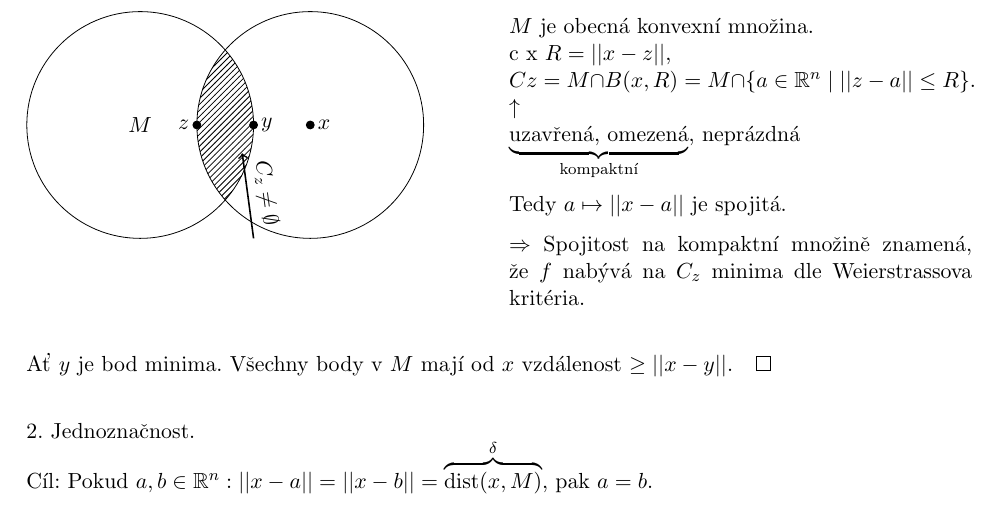
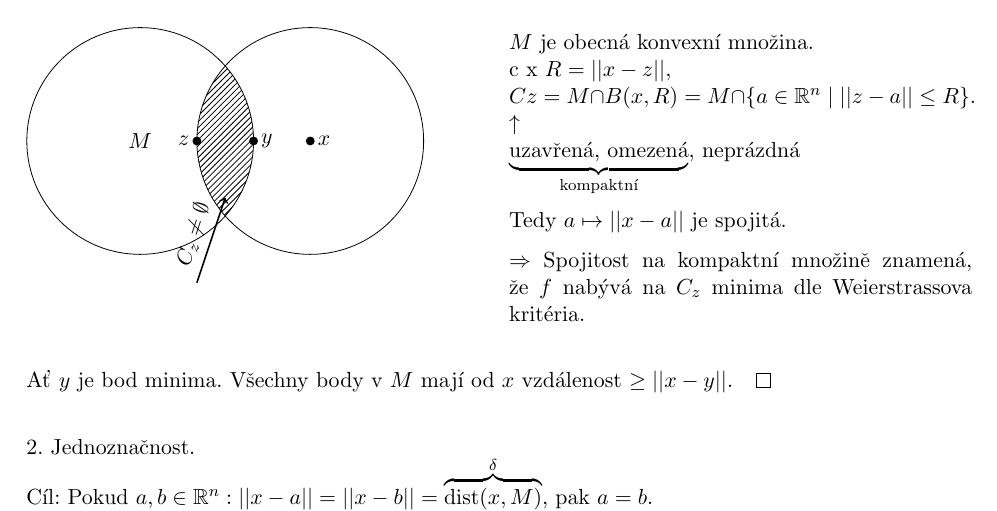
Before and after one commit to knedl1k/A8B01OGT, a LaTeX problem sheet (exercises/main.tex, which reads exercises/chapters/02.tex): part of page 11 of 24, cut so that both start at the same text. Compiled offline with pdfLaTeX.

Commit message:
fix arrow

```diff
--- a/exercises/chapters/02.tex
+++ b/exercises/chapters/02.tex
@@ -25,7 +25,7 @@ Cíl: Existuje bod minima\\
         \filldraw[black] (2, 0) circle (2pt) node[right] {$y$};
         \filldraw[black] (3, 0) circle (2pt) node[right] {$x$};
 
-        \draw[->, thick] (2,-2) -- (1.8,-0.5) node[midway, above, sloped] {$C_z \not= \emptyset$}; % TODO upravit sipku
+        \draw[->, thick] (1,-2.5) -- (1.5,-1) node[midway, above, sloped] {$C_z \not= \emptyset$}; % TODO upravit sipku
     \end{tikzpicture}
 
 \columnbreak
```
Also changed, not shown: exercises/main.pdf.
